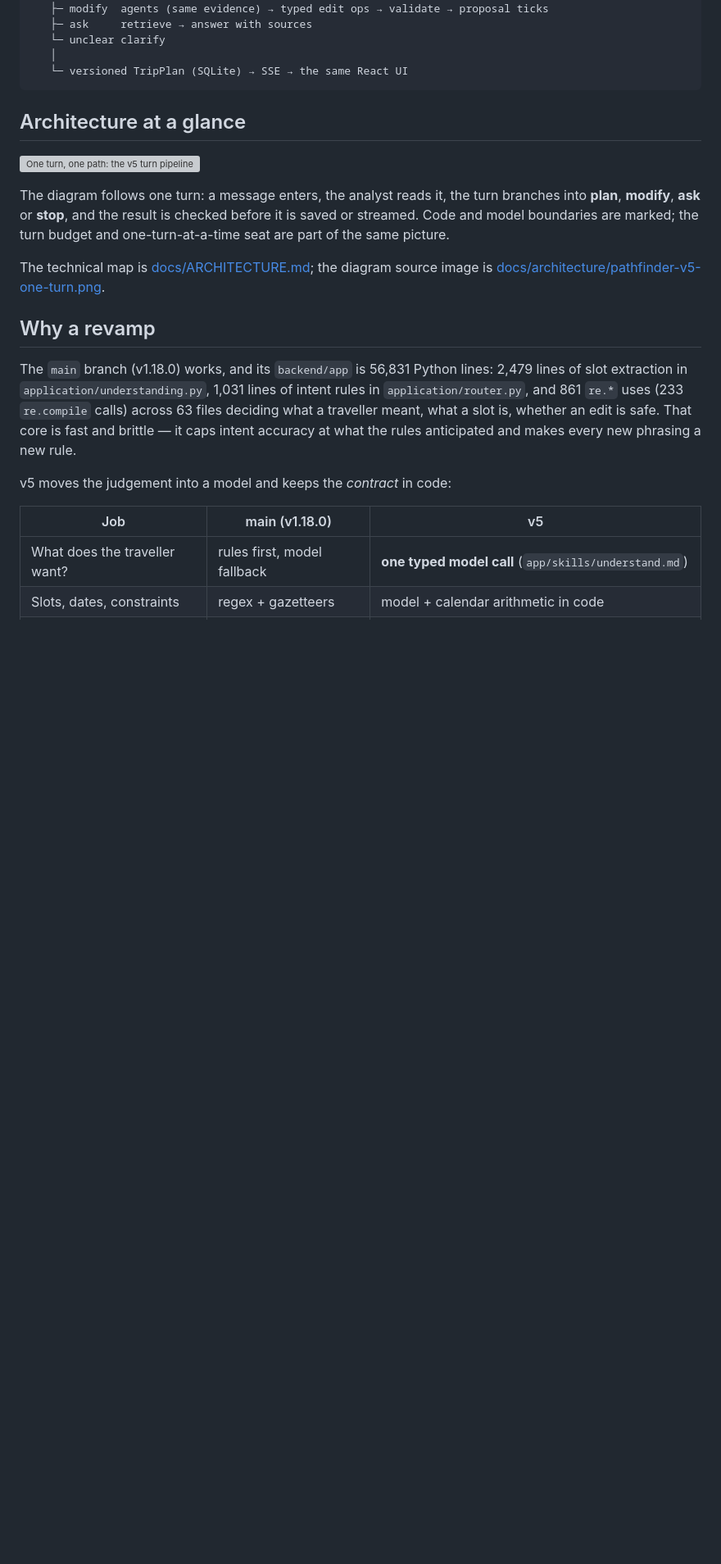
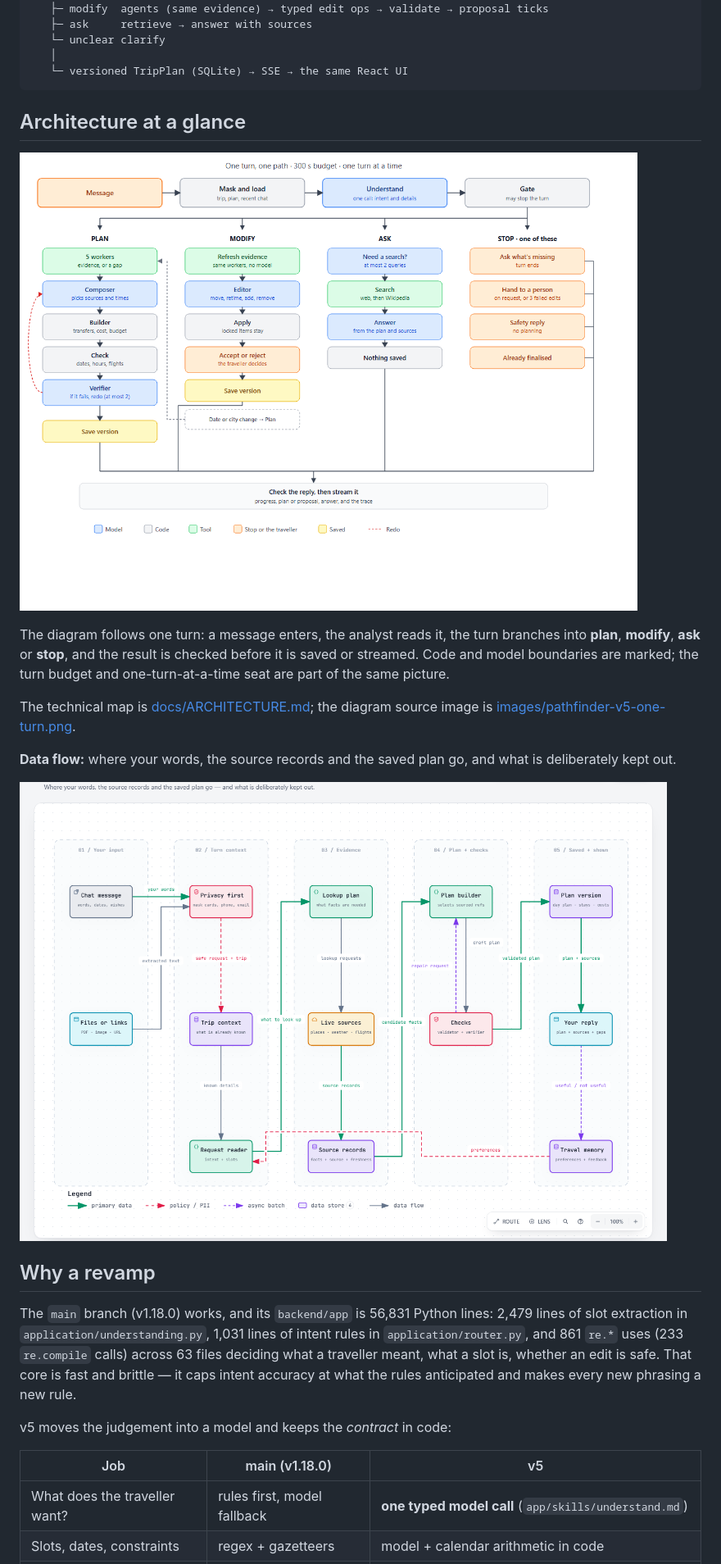
Before and after one commit to bryanch0430-web/Pathfinder, a Markdown page: README.md, the part around one of its changes. Shown at 82% size. Drawn GitHub-style; pictures changed too: images/fig-dataflow.png (added), images/pathfinder-v5-one-turn.png (added); blank space fills up the shorter version; grey boxes are pictures that could not be loaded.

```diff
--- a/README.md
+++ b/README.md
@@ -105,7 +105,7 @@ traveller message
 
 ## Architecture at a glance
 
-![One turn, one path: the v5 turn pipeline](https://github.com/bryanch0430-web/Pathfinder/blob/main/docs/architecture/pathfinder-v5-one-turn.png?raw=true)
+![One turn, one path: the v5 turn pipeline](images/pathfinder-v5-one-turn.png)
 
 The diagram follows one turn: a message enters, the analyst reads it, the turn
 branches into **plan**, **modify**, **ask** or **stop**, and the result is
@@ -114,7 +114,12 @@ the turn budget and one-turn-at-a-time seat are part of the same picture.
 
 The technical map is [docs/ARCHITECTURE.md](https://github.com/bryanch0430-web/Pathfinder/blob/main/docs/ARCHITECTURE.md); the diagram
 source image is
-[docs/architecture/pathfinder-v5-one-turn.png](https://github.com/bryanch0430-web/Pathfinder/blob/main/docs/architecture/pathfinder-v5-one-turn.png).
+[images/pathfinder-v5-one-turn.png](images/pathfinder-v5-one-turn.png).
+
+**Data flow:** where your words, the source records and the saved plan go, and what is
+deliberately kept out.
+
+![Data flow: input, turn context, evidence, plan and checks, saved plan](images/fig-dataflow.png)
 
 ## Why a revamp
 
```
Also changed, not shown: other parts of README.md (+8 -0 lines), images/fig-results.png (added), images/fig-tp-pilot.png (added), images/fig-verifier.png (added).
